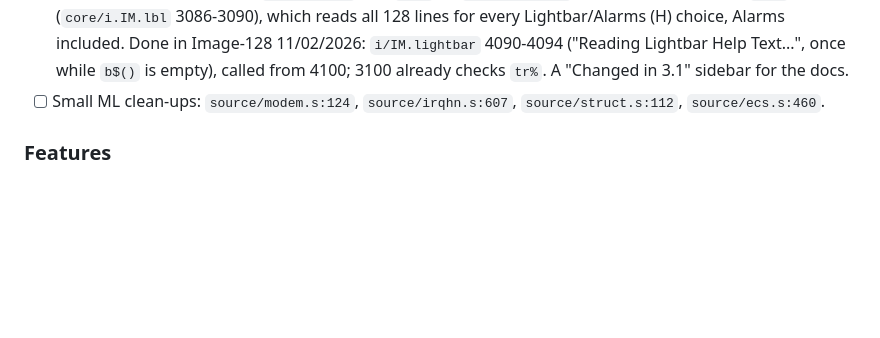
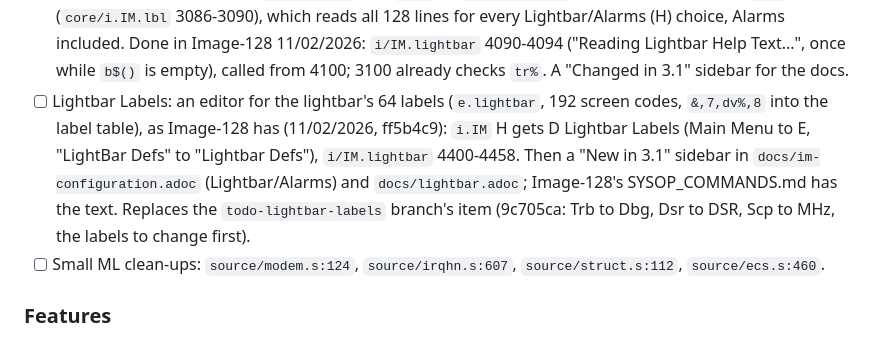
Before and after one commit to Pinacolada64/ImageBBS3, a Markdown page: TODO.md, the part around the change. Rendered like a GitHub page; blank space fills up the shorter version.

Commit message:
TODO: port the Lightbar Labels editor from Image-128
Co-Authored-By: Claude Opus 5.5 <noreply@anthropic.com>

```diff
--- a/TODO.md
+++ b/TODO.md
@@ -269,6 +269,14 @@ only items not already here are listed from it. Locations are
   included. Done in Image-128 11/02/2026: `i/IM.lightbar` 4090-4094 ("Reading
   Lightbar Help Text...", once while `b$()` is empty), called from 4100; 3100
   already checks `tr%`. A "Changed in 3.1" sidebar for the docs.
+- [ ] Lightbar Labels: an editor for the lightbar's 64 labels (`e.lightbar`,
+  192 screen codes, `&,7,dv%,8` into the label table), as Image-128 has
+  (11/02/2026, ff5b4c9): `i.IM` H gets D Lightbar Labels (Main Menu to E,
+  "LightBar Defs" to "Lightbar Defs"), `i/IM.lightbar` 4400-4458. Then a
+  "New in 3.1" sidebar in `docs/im-configuration.adoc` (Lightbar/Alarms) and
+  `docs/lightbar.adoc`; Image-128's SYSOP_COMMANDS.md has the text. Replaces
+  the `todo-lightbar-labels` branch's item (9c705ca: Trb to Dbg, Dsr to DSR,
+  Scp to MHz, the labels to change first).
 - [ ] Small ML clean-ups: `source/modem.s:124`, `source/irqhn.s:607`,
   `source/struct.s:112`, `source/ecs.s:460`.
 
```
